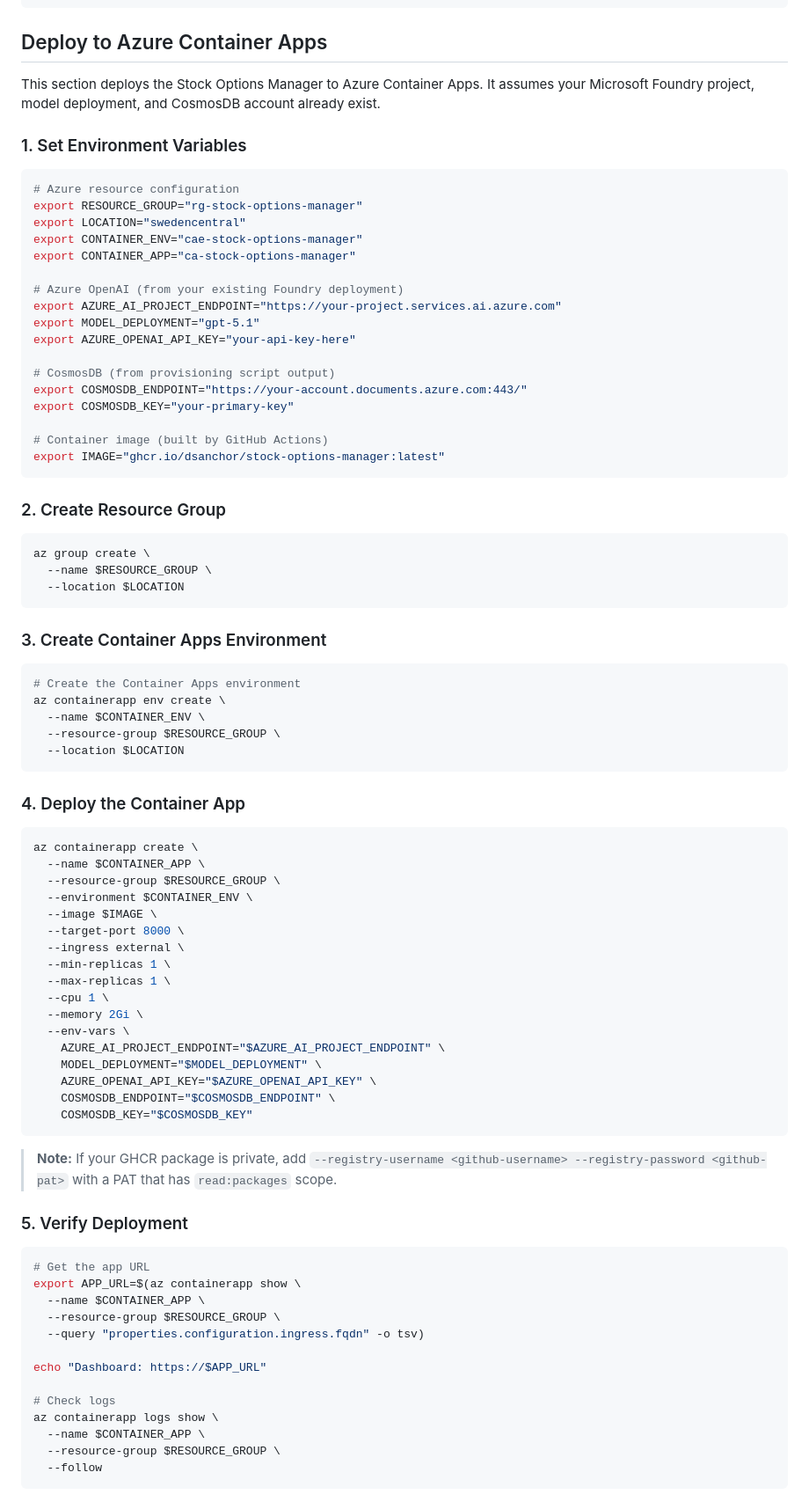
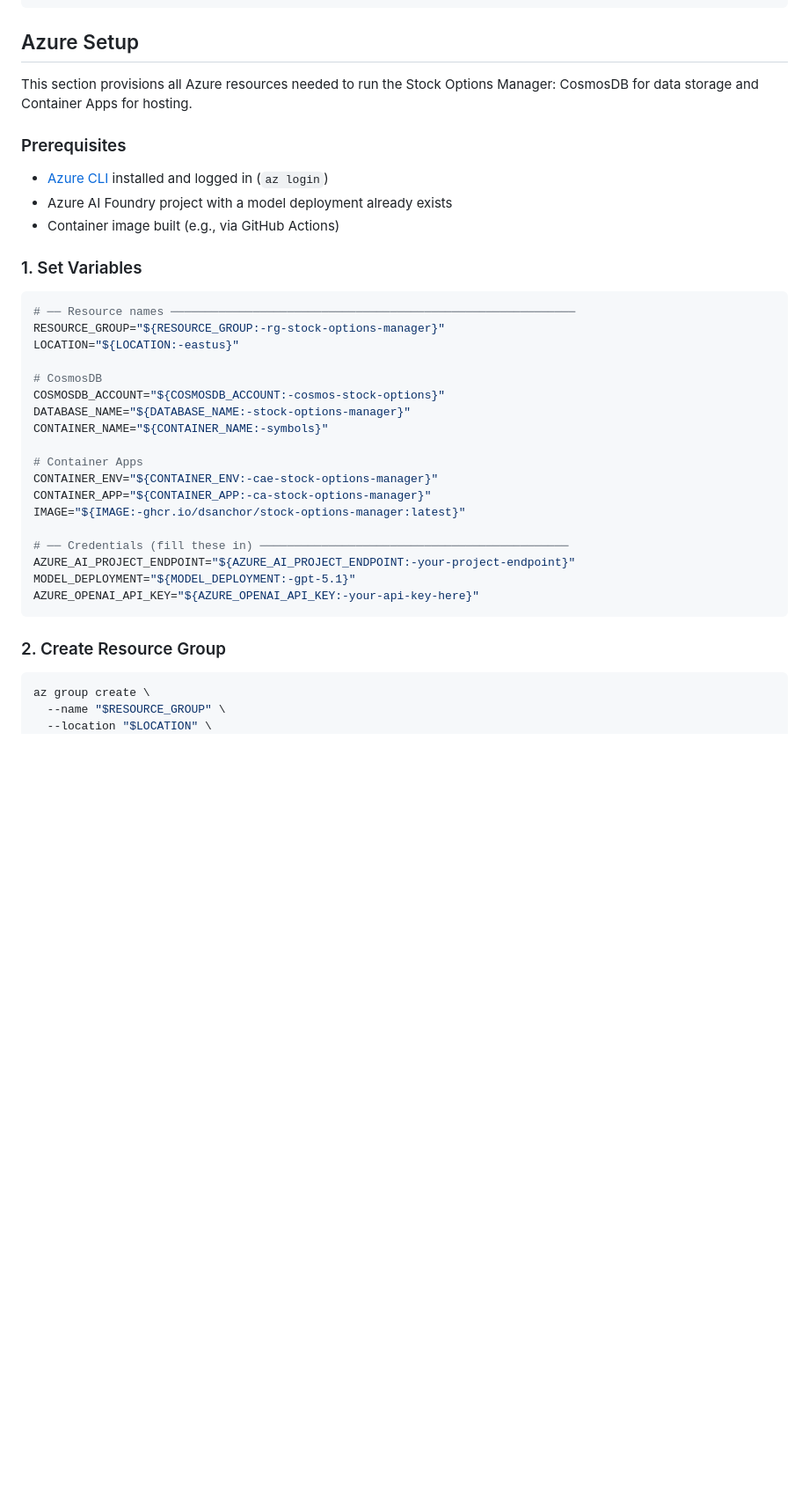
Before and after one commit to dsanchor/stock-options-manager, a Markdown page: README.md, the part around one of its changes. Shown at 88% size. GitHub-like rendering; blank space fills up the shorter version.

````diff
--- a/README.md
+++ b/README.md
@@ -357,89 +357,40 @@ stock-options-manager/
 └── README.md
 ```
 
-## Deploy to Azure Container Apps
+## Azure Setup
 
-This section deploys the Stock Options Manager to Azure Container Apps. It assumes your Microsoft Foundry project, model deployment, and CosmosDB account already exist.
+This section provisions all Azure resources needed to run the Stock Options Manager: CosmosDB for data storage and Container Apps for hosting.
 
-### 1. Set Environment Variables
+### Prerequisites
+
+- [Azure CLI](https://docs.microsoft.com/en-us/cli/azure/install-azure-cli) installed and logged in (`az login`)
+- Azure AI Foundry project with a model deployment already exists
+- Container image built (e.g., via GitHub Actions)
+
+### 1. Set Variables
 
 ```bash
-# Azure resource configuration
-export RESOURCE_GROUP="rg-stock-options-manager"
-export LOCATION="swedencentral"
-export CONTAINER_ENV="cae-stock-options-manager"
-export CONTAINER_APP="ca-stock-options-manager"
+# ── Resource names ───────────────────────────────────────────────────────────
+RESOURCE_GROUP="${RESOURCE_GROUP:-rg-stock-options-manager}"
+LOCATION="${LOCATION:-eastus}"
 
-# Azure OpenAI (from your existing Foundry deployment)
-export AZURE_AI_PROJECT_ENDPOINT="https://your-project.services.ai.azure.com"
-export MODEL_DEPLOYMENT="gpt-5.1"
-export AZURE_OPENAI_API_KEY="your-api-key-here"
+# CosmosDB
+COSMOSDB_ACCOUNT="${COSMOSDB_ACCOUNT:-cosmos-stock-options}"
+DATABASE_NAME="${DATABASE_NAME:-stock-options-manager}"
+CONTAINER_NAME="${CONTAINER_NAME:-symbols}"
 
-# CosmosDB (from provisioning script output)
-export COSMOSDB_ENDPOINT="https://your-account.documents.azure.com:443/"
-export COSMOSDB_KEY="your-primary-key"
+# Container Apps
+CONTAINER_ENV="${CONTAINER_ENV:-cae-stock-options-manager}"
+CONTAINER_APP="${CONTAINER_APP:-ca-stock-options-manager}"
+IMAGE="${IMAGE:-ghcr.io/dsanchor/stock-options-manager:latest}"
 
-# Container image (built by GitHub Actions)
-export IMAGE="ghcr.io/dsanchor/stock-options-manager:latest"
+# ── Credentials (fill these in) ─────────────────────────────────────────────
+AZURE_AI_PROJECT_ENDPOINT="${AZURE_AI_PROJECT_ENDPOINT:-your-project-endpoint}"
+MODEL_DEPLOYMENT="${MODEL_DEPLOYMENT:-gpt-5.1}"
+AZURE_OPENAI_API_KEY="${AZURE_OPENAI_API_KEY:-your-api-key-here}"
 ```
 
 ### 2. Create Resource Group
 
 ```bash
 az group create \
-  --name $RESOURCE_GROUP \
-  --location $LOCATION
-```
-
-### 3. Create Container Apps Environment
-
-```bash
-# Create the Container Apps environment
-az containerapp env create \
-  --name $CONTAINER_ENV \
-  --resource-group $RESOURCE_GROUP \
-  --location $LOCATION
-```
-
-### 4. Deploy the Container App
-
-```bash
-az containerapp create \
-  --name $CONTAINER_APP \
-  --resource-group $RESOURCE_GROUP \
-  --environment $CONTAINER_ENV \
-  --image $IMAGE \
-  --target-port 8000 \
-  --ingress external \
-  --min-replicas 1 \
-  --max-replicas 1 \
-  --cpu 1 \
-  --memory 2Gi \
-  --env-vars \
-    AZURE_AI_PROJECT_ENDPOINT="$AZURE_AI_PROJECT_ENDPOINT" \
-    MODEL_DEPLOYMENT="$MODEL_DEPLOYMENT" \
-    AZURE_OPENAI_API_KEY="$AZURE_OPENAI_API_KEY" \
-    COSMOSDB_ENDPOINT="$COSMOSDB_ENDPOINT" \
-    COSMOSDB_KEY="$COSMOSDB_KEY"
-```
-
-> **Note:** If your GHCR package is private, add `--registry-username <github-username> --registry-password <github-pat>` with a PAT that has `read:packages` scope.
-
-### 5. Verify Deployment
-
-```bash
-# Get the app URL
-export APP_URL=$(az containerapp show \
-  --name $CONTAINER_APP \
-  --resource-group $RESOURCE_GROUP \
-  --query "properties.configuration.ingress.fqdn" -o tsv)
-
-echo "Dashboard: https://$APP_URL"
-
-# Check logs
-az containerapp logs show \
-  --name $CONTAINER_APP \
-  --resource-group $RESOURCE_GROUP \
-  --follow
-```
-
````
Also changed, not shown: other parts of README.md (+78 -85 lines), 1 other file.
